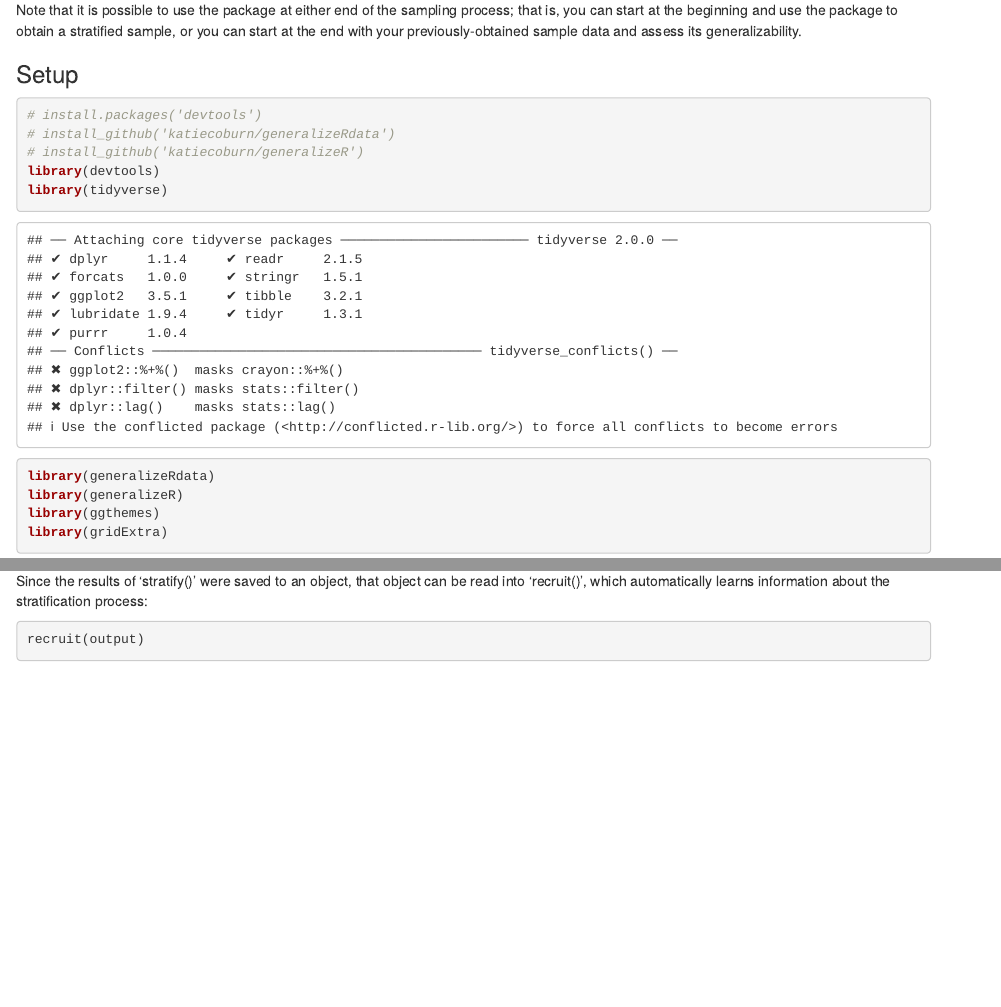
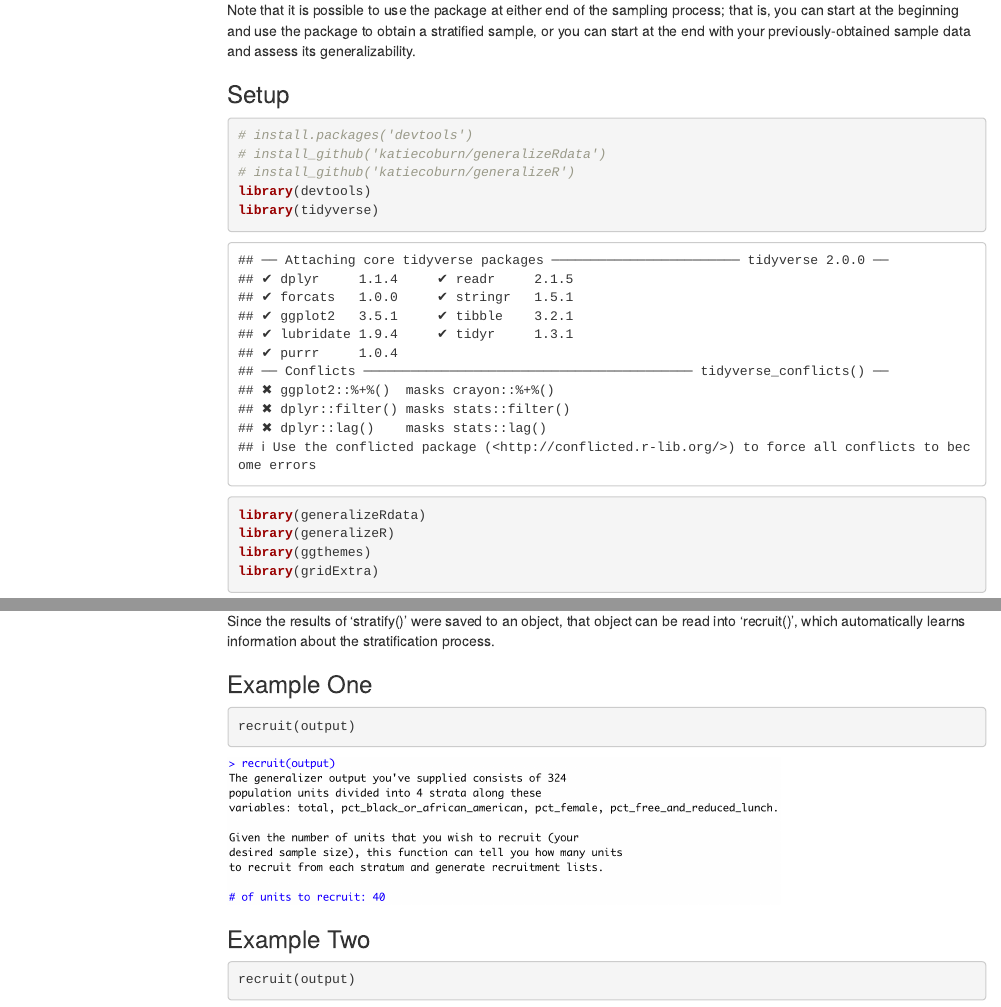
Before and after one commit to NUstat/generalizeR, an R Markdown document (vignettes/generalizeR_tutorial.Rmd): the page in a window 1100 px wide, from 180 px down, and a second part further down, joined at a grey line. Rendered offline with R 4.5, knitr and Pandoc, with nearby package versions; some code elsewhere in the file could not run offline; menus at the side of the page are left out.

Commit message:
tweaked settings to include table of contents

````diff
--- a/vignettes/generalizeR_tutorial.Rmd
+++ b/vignettes/generalizeR_tutorial.Rmd
@@ -2,7 +2,10 @@
 title: "generalizeR Tutorial"
 author: "Katie Coburn"
 date: "7/22/2020"
-output: rmarkdown::html_vignette
+output:
+  html_document:
+    toc: true
+    toc_float: true
 vignette: >
   %\VignetteIndexEntry{generalizeR Tutorial}
   %\VignetteEngine{knitr::rmarkdown}
@@ -230,7 +233,9 @@
 
 Like the 'stratify()' function, 'recruit()' is guided by default; users can simply set 'guided = FALSE' to turn this option off if they choose, but (again) they must specify values for the other function arguments instead.
 
-Since the results of 'stratify()' were saved to an object, that object can be read into 'recruit()', which automatically learns information about the stratification process:
+Since the results of 'stratify()' were saved to an object, that object can be read into 'recruit()', which automatically learns information about the stratification process.
+
+### Example One
 
 ```{r eval=FALSE}
 recruit(output)
@@ -238,4 +243,10 @@
 
 <img src="sec_2_ex_1_fig_1.png" width="550"/>
 
+### Example Two
+
+```{r eval=FALSE}
+recruit(output)
+```
+
 ## Step 3: Assess
````
